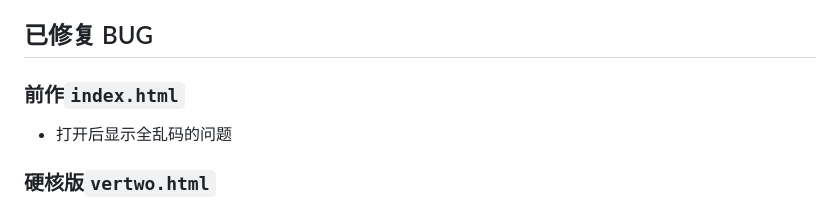
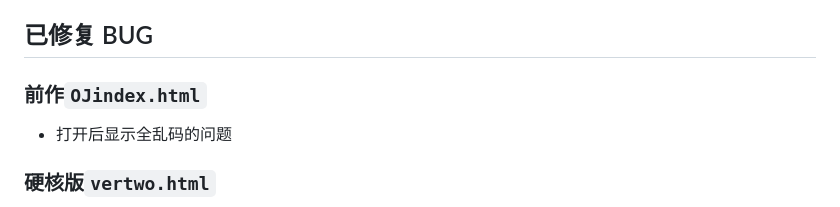
Before and after one commit to lkjy-coding/lkjy-coding.github.io, a Markdown page: README.md, the part around the change. Rendered like a GitHub page.

Commit message:
Correct filename in README for first version
Updated the filename reference for the first version from 'index.html' to 'OJindex.html'.

```diff
--- a/README.md
+++ b/README.md
@@ -7,7 +7,7 @@
 
 ## 已修复 BUG
 
-### 前作`index.html`
+### 前作`OJindex.html`
 
 - 打开后显示全乱码的问题
 
```
